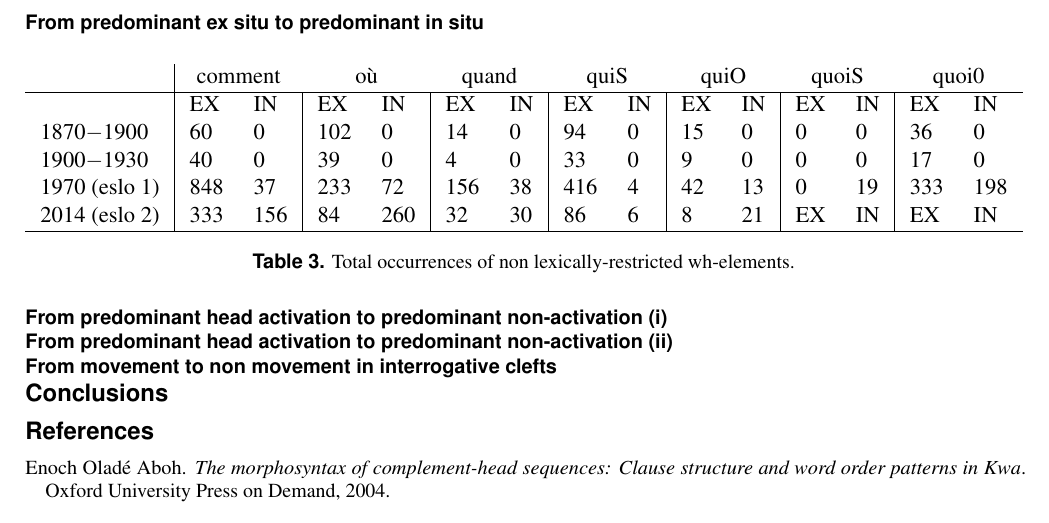
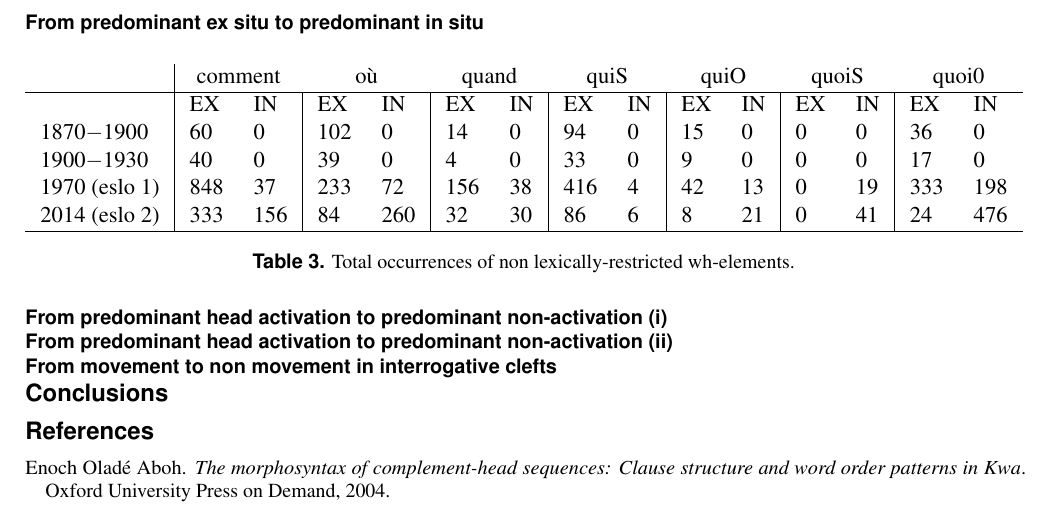
Before and after one commit to CaterinaBi/parameters-corpus-work, a LaTeX paper (handout/file/main.tex): part of page 5 of 6, cut so that both start at the same text. Compiled offline with pdfLaTeX; a missing bibliography style is replaced by a similar one.

Commit message:
Completes data table

```diff
--- a/handout/file/main.tex
+++ b/handout/file/main.tex
@@ -326,7 +326,7 @@ The data, which we classify utilising a parametrisation à la \citet{rizzi1997fi
         %\hline
         1970 (eslo 1) & 848 & 37 & 233 & 72 & 156 & 38 & 416 & 4 & 42 & 13 & 0 & 19 & 333 & 198\\
         %\hline
-        2014 (eslo 2) & 333 & 156 & 84 & 260 & 32 & 30 & 86 & 6 & 8 & 21 & EX & IN & EX & IN\\
+        2014 (eslo 2) & 333 & 156 & 84 & 260 & 32 & 30 & 86 & 6 & 8 & 21 & 0 & 41 & 24 & 476 \\
         \hline
         \end{tabular}
     \end{adjustbox}
```
Also changed, not shown: handout/file/main.pdf, 6 other files.
